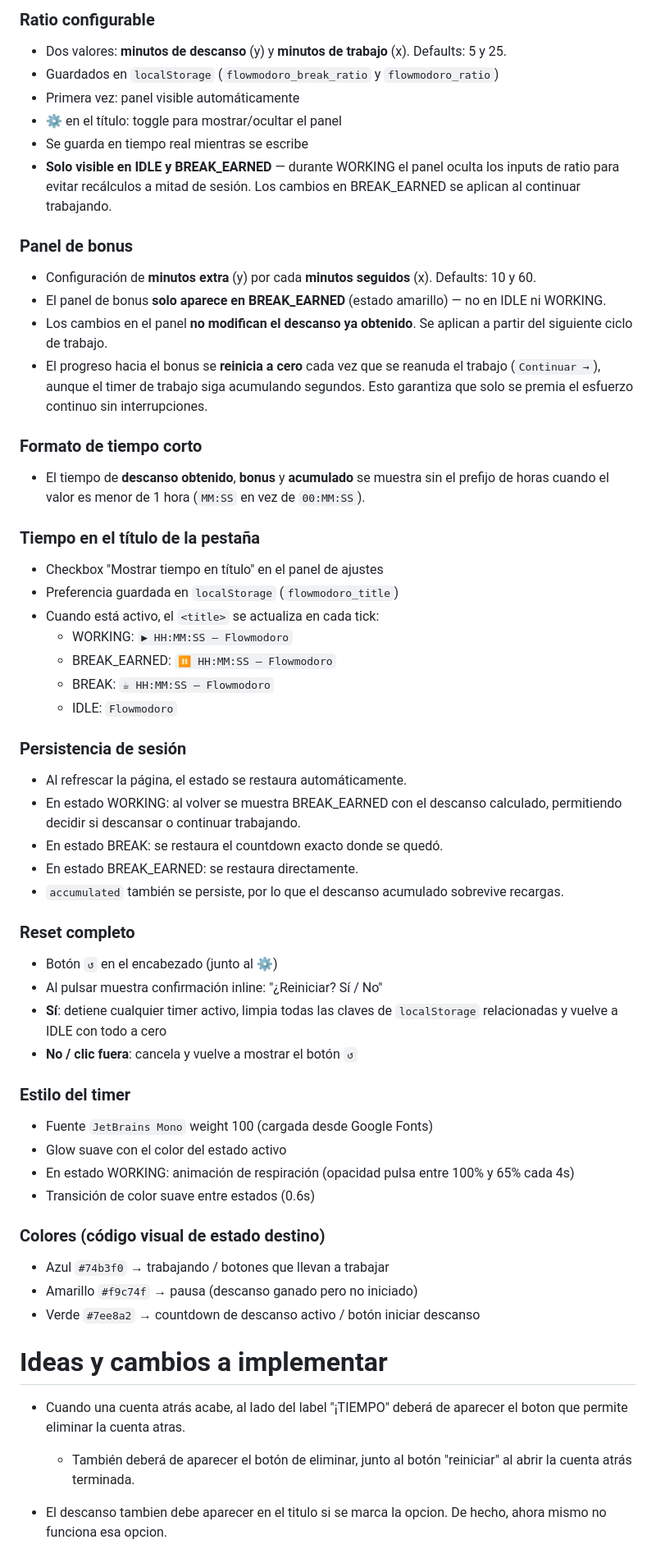
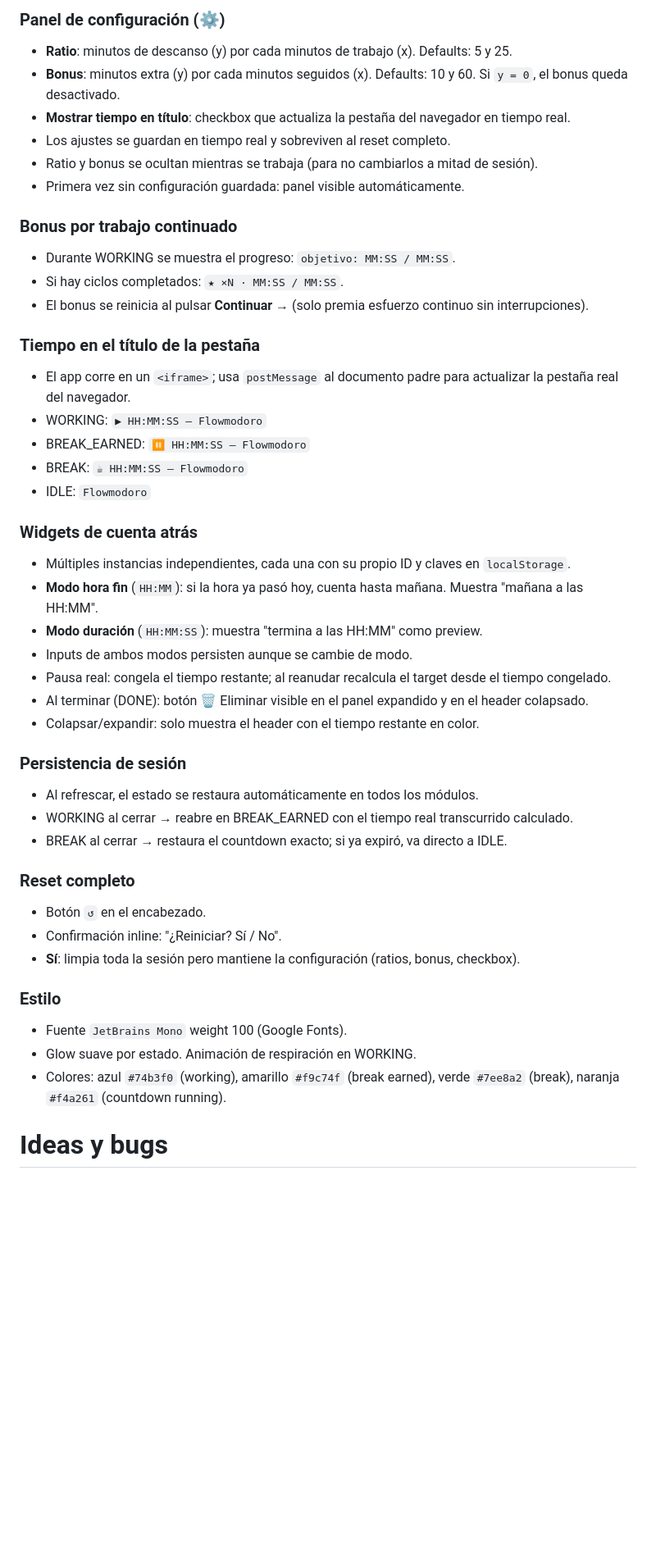
Before and after one commit to spufy-xd/Flowmodoro, a Markdown page: README.md, the part around one of its changes. Shown at 82% size. Rendered like a GitHub page; blank space fills up the shorter version.

```diff
--- a/README.md
+++ b/README.md
@@ -57,58 +68,46 @@ Donde `ratio` = minutos de trabajo por ciclo y `breakRatio` = minutos de descans
 
-### Ratio configurable
-- Dos valores: **minutos de descanso** (y) y **minutos de trabajo** (x). Defaults: 5 y 25.
-- Guardados en `localStorage` (`flowmodoro_break_ratio` y `flowmodoro_ratio`)
-- Primera vez: panel visible automáticamente
-- ⚙ en el título: toggle para mostrar/ocultar el panel
-- Se guarda en tiempo real mientras se escribe
-- **Solo visible en IDLE y BREAK_EARNED** — durante WORKING el panel oculta los inputs de ratio para evitar recálculos a mitad de sesión. Los cambios en BREAK_EARNED se aplican al continuar trabajando.
+### Panel de configuración (⚙)
+- **Ratio**: minutos de descanso (y) por cada minutos de trabajo (x). Defaults: 5 y 25.
+- **Bonus**: minutos extra (y) por cada minutos seguidos (x). Defaults: 10 y 60. Si `y = 0`, el bonus queda desactivado.
+- **Mostrar tiempo en título**: checkbox que actualiza la pestaña del navegador en tiempo real.
+- Los ajustes se guardan en tiempo real y sobreviven al reset completo.
+- Ratio y bonus se ocultan mientras se trabaja (para no cambiarlos a mitad de sesión).
+- Primera vez sin configuración guardada: panel visible automáticamente.
 
-### Panel de bonus
-- Configuración de **minutos extra** (y) por cada **minutos seguidos** (x). Defaults: 10 y 60.
-- El panel de bonus **solo aparece en BREAK_EARNED** (estado amarillo) — no en IDLE ni WORKING.
-- Los cambios en el panel **no modifican el descanso ya obtenido**. Se aplican a partir del siguiente ciclo de trabajo.
-- El progreso hacia el bonus se **reinicia a cero** cada vez que se reanuda el trabajo (`Continuar →`), aunque el timer de trabajo siga acumulando segundos. Esto garantiza que solo se premia el esfuerzo continuo sin interrupciones.
-
-### Formato de tiempo corto
-- El tiempo de **descanso obtenido**, **bonus** y **acumulado** se muestra sin el prefijo de horas cuando el valor es menor de 1 hora (`MM:SS` en vez de `00:MM:SS`).
+### Bonus por trabajo continuado
+- Durante WORKING se muestra el progreso: `objetivo: MM:SS / MM:SS`.
+- Si hay ciclos completados: `★ ×N · MM:SS / MM:SS`.
+- El bonus se reinicia al pulsar **Continuar →** (solo premia esfuerzo continuo sin interrupciones).
 
 ### Tiempo en el título de la pestaña
-- Checkbox "Mostrar tiempo en título" en el panel de ajustes
-- Preferencia guardada en `localStorage` (`flowmodoro_title`)
-- Cuando está activo, el `<title>` se actualiza en cada tick:
-  - WORKING: `▶ HH:MM:SS — Flowmodoro`
-  - BREAK_EARNED: `⏸ HH:MM:SS — Flowmodoro`
-  - BREAK: `☕ HH:MM:SS — Flowmodoro`
-  - IDLE: `Flowmodoro`
+- El app corre en un `<iframe>`; usa `postMessage` al documento padre para actualizar la pestaña real del navegador.
+- WORKING: `▶ HH:MM:SS — Flowmodoro`
+- BREAK_EARNED: `⏸ HH:MM:SS — Flowmodoro`
+- BREAK: `☕ HH:MM:SS — Flowmodoro`
+- IDLE: `Flowmodoro`
+
+### Widgets de cuenta atrás
+- Múltiples instancias independientes, cada una con su propio ID y claves en `localStorage`.
+- **Modo hora fin** (`HH:MM`): si la hora ya pasó hoy, cuenta hasta mañana. Muestra "mañana a las HH:MM".
+- **Modo duración** (`HH:MM:SS`): muestra "termina a las HH:MM" como preview.
+- Inputs de ambos modos persisten aunque se cambie de modo.
+- Pausa real: congela el tiempo restante; al reanudar recalcula el target desde el tiempo congelado.
+- Al terminar (DONE): botón 🗑 Eliminar visible en el panel expandido y en el header colapsado.
+- Colapsar/expandir: solo muestra el header con el tiempo restante en color.
 
 ### Persistencia de sesión
-- Al refrescar la página, el estado se restaura automáticamente.
-- En estado WORKING: al volver se muestra BREAK_EARNED con el descanso calculado, permitiendo decidir si descansar o continuar trabajando.
-- En estado BREAK: se restaura el countdown exacto donde se quedó.
-- En estado BREAK_EARNED: se restaura directamente.
-- `accumulated` también se persiste, por lo que el descanso acumulado sobrevive recargas.
+- Al refrescar, el estado se restaura automáticamente en todos los módulos.
+- WORKING al cerrar → reabre en BREAK_EARNED con el tiempo real transcurrido calculado.
+- BREAK al cerrar → restaura el countdown exacto; si ya expiró, va directo a IDLE.
 
 ### Reset completo
-- Botón `↺` en el encabezado (junto al ⚙)
-- Al pulsar muestra confirmación inline: "¿Reiniciar? Sí / No"
-- **Sí**: detiene cualquier timer activo, limpia todas las claves de `localStorage` relacionadas y vuelve a IDLE con todo a cero
-- **No / clic fuera**: cancela y vuelve a mostrar el botón `↺`
+- Botón `↺` en el encabezado.
+- Confirmación inline: "¿Reiniciar? Sí / No".
+- **Sí**: limpia toda la sesión pero mantiene la configuración (ratios, bonus, checkbox).
 
-### Estilo del timer
-- Fuente `JetBrains Mono` weight 100 (cargada desde Google Fonts)
-- Glow suave con el color del estado activo
-- En estado WORKING: animación de respiración (opacidad pulsa entre 100% y 65% cada 4s)
-- Transición de color suave entre estados (0.6s)
+### Estilo
+- Fuente `JetBrains Mono` weight 100 (Google Fonts).
+- Glow suave por estado. Animación de respiración en WORKING.
+- Colores: azul `#74b3f0` (working), amarillo `#f9c74f` (break earned), verde `#7ee8a2` (break), naranja `#f4a261` (countdown running).
 
-### Colores (código visual de estado destino)
-- Azul `#74b3f0` → trabajando / botones que llevan a trabajar
-- Amarillo `#f9c74f` → pausa (descanso ganado pero no iniciado)
-- Verde `#7ee8a2` → countdown de descanso activo / botón iniciar descanso
-
-
-
-# Ideas y cambios a implementar
-- Cuando una cuenta atrás acabe, al lado del label "¡TIEMPO" deberá de aparecer el boton que permite eliminar la cuenta atras.
-	- También deberá de aparecer el botón de eliminar, junto al botón "reiniciar" al abrir la cuenta atrás terminada.
-
-- El descanso tambien debe aparecer en el titulo si se marca la opcion. De hecho, ahora mismo no funciona esa opcion.
+# Ideas y bugs
```
Also changed, not shown: other parts of README.md (+33 -22 lines).
